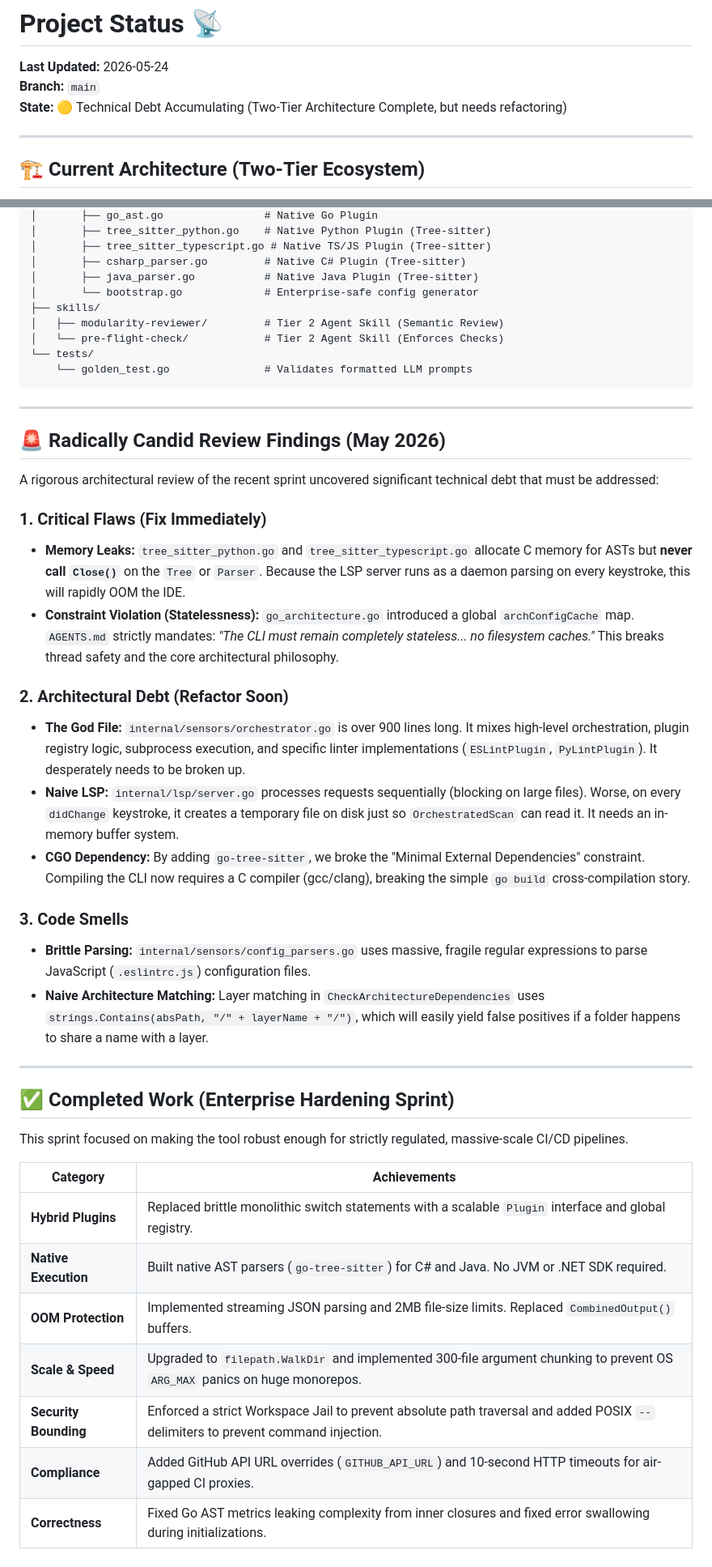
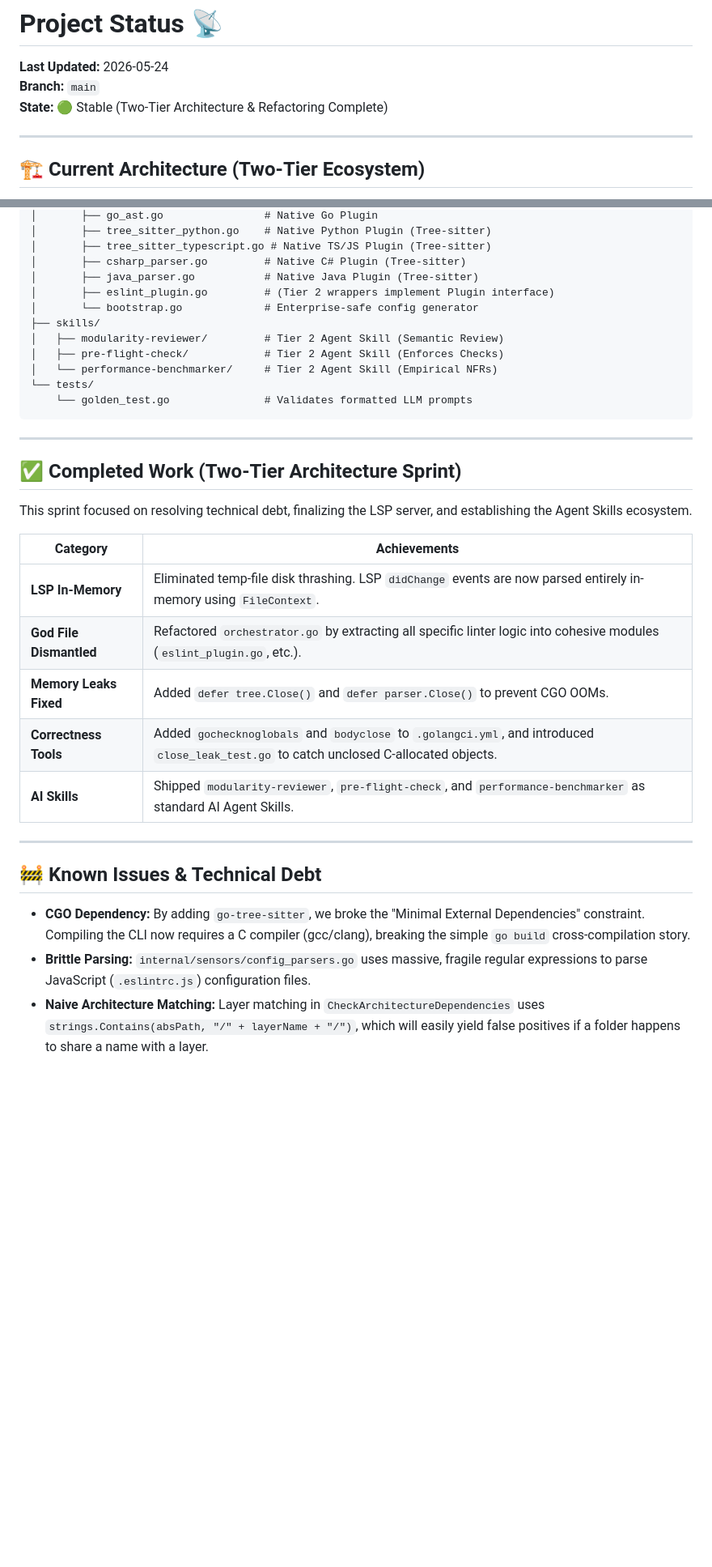
Before and after one commit to syntheticscale/maintainability-sensors, a Markdown page: STATUS.md, 2 parts joined by grey strips. Shown at 81% size. Drawn GitHub-style; blank space fills up the shorter version.

Commit message:
docs: Update STATUS.md to Stable and mandate documentation checks in AGENTS.md

````diff
--- a/STATUS.md
+++ b/STATUS.md
@@ -2,7 +2,7 @@
 
 **Last Updated:** 2026-05-24
 **Branch:** `main`
-**State:** 🟡 Technical Debt Accumulating (Two-Tier Architecture Complete, but needs refactoring)
+**State:** 🟢 Stable (Two-Tier Architecture & Refactoring Complete)
 
 ---
 
@@ -30,45 +30,34 @@ maintainability-sensors/
 │       ├── tree_sitter_typescript.go # Native TS/JS Plugin (Tree-sitter)
 │       ├── csharp_parser.go         # Native C# Plugin (Tree-sitter)
 │       ├── java_parser.go           # Native Java Plugin (Tree-sitter)
+│       ├── eslint_plugin.go         # (Tier 2 wrappers implement Plugin interface)
 │       └── bootstrap.go             # Enterprise-safe config generator
 ├── skills/
 │   ├── modularity-reviewer/         # Tier 2 Agent Skill (Semantic Review)
-│   └── pre-flight-check/            # Tier 2 Agent Skill (Enforces Checks)
+│   ├── pre-flight-check/            # Tier 2 Agent Skill (Enforces Checks)
+│   └── performance-benchmarker/     # Tier 2 Agent Skill (Empirical NFRs)
 └── tests/
     └── golden_test.go               # Validates formatted LLM prompts
 ```
 
 ---
 
-## 🚨 Radically Candid Review Findings (May 2026)
+## ✅ Completed Work (Two-Tier Architecture Sprint)
 
-A rigorous architectural review of the recent sprint uncovered significant technical debt that must be addressed:
+This sprint focused on resolving technical debt, finalizing the LSP server, and establishing the Agent Skills ecosystem.
 
-### 1. Critical Flaws (Fix Immediately)
-*   **Memory Leaks:** `tree_sitter_python.go` and `tree_sitter_typescript.go` allocate C memory for ASTs but **never call `Close()`** on the `Tree` or `Parser`. Because the LSP server runs as a daemon parsing on every keystroke, this will rapidly OOM the IDE.
-*   **Constraint Violation (Statelessness):** `go_architecture.go` introduced a global `archConfigCache` map. `AGENTS.md` strictly mandates: *"The CLI must remain completely stateless... no filesystem caches."* This breaks thread safety and the core architectural philosophy.
-
-### 2. Architectural Debt (Refactor Soon)
-*   **The God File:** `internal/sensors/orchestrator.go` is over 900 lines long. It mixes high-level orchestration, plugin registry logic, subprocess execution, and specific linter implementations (`ESLintPlugin`, `PyLintPlugin`). It desperately needs to be broken up.
-*   **Naive LSP:** `internal/lsp/server.go` processes requests sequentially (blocking on large files). Worse, on every `didChange` keystroke, it creates a temporary file on disk just so `OrchestratedScan` can read it. It needs an in-memory buffer system.
-*   **CGO Dependency:** By adding `go-tree-sitter`, we broke the "Minimal External Dependencies" constraint. Compiling the CLI now requires a C compiler (gcc/clang), breaking the simple `go build` cross-compilation story.
-
-### 3. Code Smells
-*   **Brittle Parsing:** `internal/sensors/config_parsers.go` uses massive, fragile regular expressions to parse JavaScript (`.eslintrc.js`) configuration files.
-*   **Naive Architecture Matching:** Layer matching in `CheckArchitectureDependencies` uses `strings.Contains(absPath, "/" + layerName + "/")`, which will easily yield false positives if a folder happens to share a name with a layer.
+| Category | Achievements |
+|---|---|
+| **LSP In-Memory** | Eliminated temp-file disk thrashing. LSP `didChange` events are now parsed entirely in-memory using `FileContext`. |
+| **God File Dismantled** | Refactored `orchestrator.go` by extracting all specific linter logic into cohesive modules (`eslint_plugin.go`, etc.). |
+| **Memory Leaks Fixed** | Added `defer tree.Close()` and `defer parser.Close()` to prevent CGO OOMs. |
+| **Correctness Tools** | Added `gochecknoglobals` and `bodyclose` to `.golangci.yml`, and introduced `close_leak_test.go` to catch unclosed C-allocated objects. |
+| **AI Skills** | Shipped `modularity-reviewer`, `pre-flight-check`, and `performance-benchmarker` as standard AI Agent Skills. |
 
 ---
 
-## ✅ Completed Work (Enterprise Hardening Sprint)
+## 🚧 Known Issues & Technical Debt
 
-This sprint focused on making the tool robust enough for strictly regulated, massive-scale CI/CD pipelines.
-
-| Category | Achievements |
-|---|---|
-| **Hybrid Plugins** | Replaced brittle monolithic switch statements with a scalable `Plugin` interface and global registry. |
-| **Native Execution** | Built native AST parsers (`go-tree-sitter`) for C# and Java. No JVM or .NET SDK required. |
-| **OOM Protection** | Implemented streaming JSON parsing and 2MB file-size limits. Replaced `CombinedOutput()` buffers. |
-| **Scale & Speed** | Upgraded to `filepath.WalkDir` and implemented 300-file argument chunking to prevent OS `ARG_MAX` panics on huge monorepos. |
-| **Security Bounding**| Enforced a strict Workspace Jail to prevent absolute path traversal and added POSIX `--` delimiters to prevent command injection. |
-| **Compliance** | Added GitHub API URL overrides (`GITHUB_API_URL`) and 10-second HTTP timeouts for air-gapped CI proxies. |
-| **Correctness** | Fixed Go AST metrics leaking complexity from inner closures and fixed error swallowing during initializations. |
+*   **CGO Dependency:** By adding `go-tree-sitter`, we broke the "Minimal External Dependencies" constraint. Compiling the CLI now requires a C compiler (gcc/clang), breaking the simple `go build` cross-compilation story.
+*   **Brittle Parsing:** `internal/sensors/config_parsers.go` uses massive, fragile regular expressions to parse JavaScript (`.eslintrc.js`) configuration files.
+*   **Naive Architecture Matching:** Layer matching in `CheckArchitectureDependencies` uses `strings.Contains(absPath, "/" + layerName + "/")`, which will easily yield false positives if a folder happens to share a name with a layer.
````
Also changed, not shown: AGENTS.md (+2 -1 lines).
